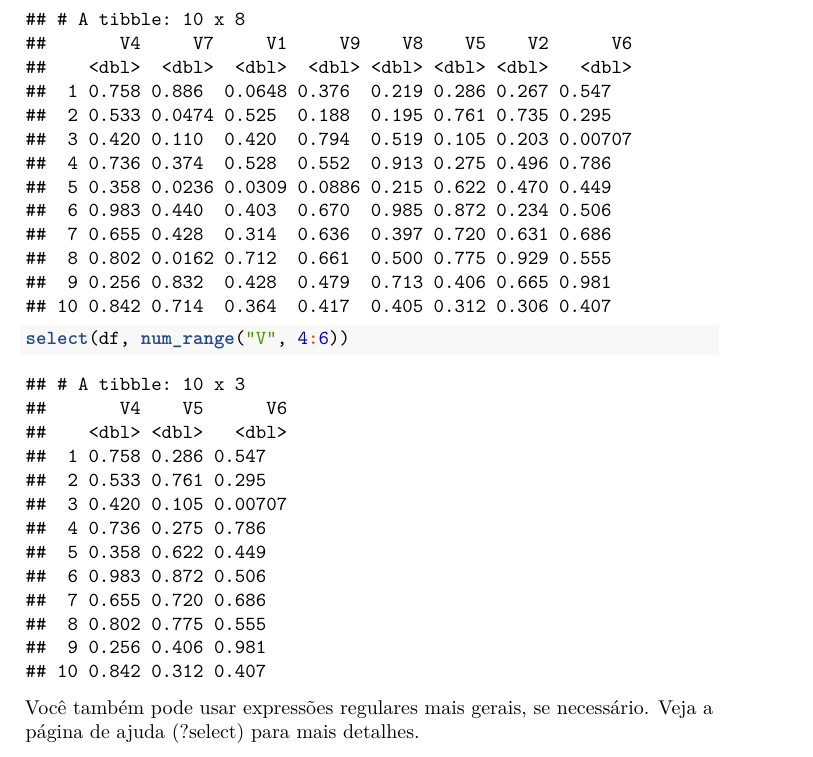
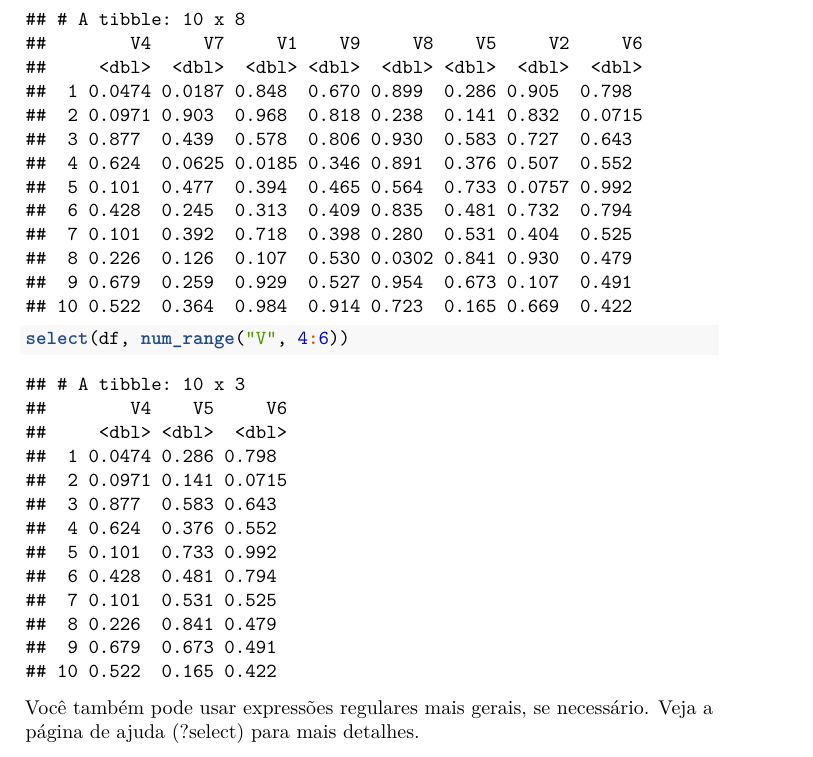
Before and after one commit to Doug7Vinicius/Introduction-dplyr, a LaTeX book (docs/introduction-dplyr.tex): part of page 23 of 33, cut so that both start at the same text. Compiled offline with pdfLaTeX.

Commit message:
ajuste no sequencial pages: references

```diff
--- a/docs/introduction-dplyr.tex
+++ b/docs/introduction-dplyr.tex
@@ -917,18 +917,18 @@ A função \texttt{select()} permite uma sintaxe especial que especifica nomes d
 
 \begin{verbatim}
 ## # A tibble: 10 x 8
-##       V4     V7     V1     V9    V8    V5    V2      V6
-##    <dbl>  <dbl>  <dbl>  <dbl> <dbl> <dbl> <dbl>   <dbl>
-##  1 0.758 0.886  0.0648 0.376  0.219 0.286 0.267 0.547
-##  2 0.533 0.0474 0.525  0.188  0.195 0.761 0.735 0.295
-##  3 0.420 0.110  0.420  0.794  0.519 0.105 0.203 0.00707
-##  4 0.736 0.374  0.528  0.552  0.913 0.275 0.496 0.786
-##  5 0.358 0.0236 0.0309 0.0886 0.215 0.622 0.470 0.449
-##  6 0.983 0.440  0.403  0.670  0.985 0.872 0.234 0.506
-##  7 0.655 0.428  0.314  0.636  0.397 0.720 0.631 0.686
-##  8 0.802 0.0162 0.712  0.661  0.500 0.775 0.929 0.555
-##  9 0.256 0.832  0.428  0.479  0.713 0.406 0.665 0.981
-## 10 0.842 0.714  0.364  0.417  0.405 0.312 0.306 0.407
+##        V4     V7     V1    V9     V8    V5     V2     V6
+##     <dbl>  <dbl>  <dbl> <dbl>  <dbl> <dbl>  <dbl>  <dbl>
+##  1 0.0474 0.0187 0.848  0.670 0.899  0.286 0.905  0.798
+##  2 0.0971 0.903  0.968  0.818 0.238  0.141 0.832  0.0715
+##  3 0.877  0.439  0.578  0.806 0.930  0.583 0.727  0.643
+##  4 0.624  0.0625 0.0185 0.346 0.891  0.376 0.507  0.552
+##  5 0.101  0.477  0.394  0.465 0.564  0.733 0.0757 0.992
+##  6 0.428  0.245  0.313  0.409 0.835  0.481 0.732  0.794
+##  7 0.101  0.392  0.718  0.398 0.280  0.531 0.404  0.525
+##  8 0.226  0.126  0.107  0.530 0.0302 0.841 0.930  0.479
+##  9 0.679  0.259  0.929  0.527 0.954  0.673 0.107  0.491
+## 10 0.522  0.364  0.984  0.914 0.723  0.165 0.669  0.422
 \end{verbatim}
 
 \begin{Shaded}
@@ -939,18 +939,18 @@ A função \texttt{select()} permite uma sintaxe especial que especifica nomes d
 
 \begin{verbatim}
 ## # A tibble: 10 x 3
-##       V4    V5      V6
-##    <dbl> <dbl>   <dbl>
-##  1 0.758 0.286 0.547
-##  2 0.533 0.761 0.295
-##  3 0.420 0.105 0.00707
-##  4 0.736 0.275 0.786
-##  5 0.358 0.622 0.449
-##  6 0.983 0.872 0.506
-##  7 0.655 0.720 0.686
-##  8 0.802 0.775 0.555
-##  9 0.256 0.406 0.981
-## 10 0.842 0.312 0.407
+##        V4    V5     V6
+##     <dbl> <dbl>  <dbl>
+##  1 0.0474 0.286 0.798
+##  2 0.0971 0.141 0.0715
+##  3 0.877  0.583 0.643
+##  4 0.624  0.376 0.552
+##  5 0.101  0.733 0.992
+##  6 0.428  0.481 0.794
+##  7 0.101  0.531 0.525
+##  8 0.226  0.841 0.479
+##  9 0.679  0.673 0.491
+## 10 0.522  0.165 0.422
 \end{verbatim}
 
 Você também pode usar expressões regulares mais gerais, se necessário. Veja a página de ajuda (?select) para mais detalhes.
```
Also changed, not shown: docs/introduction-dplyr.pdf, 12 other files.
